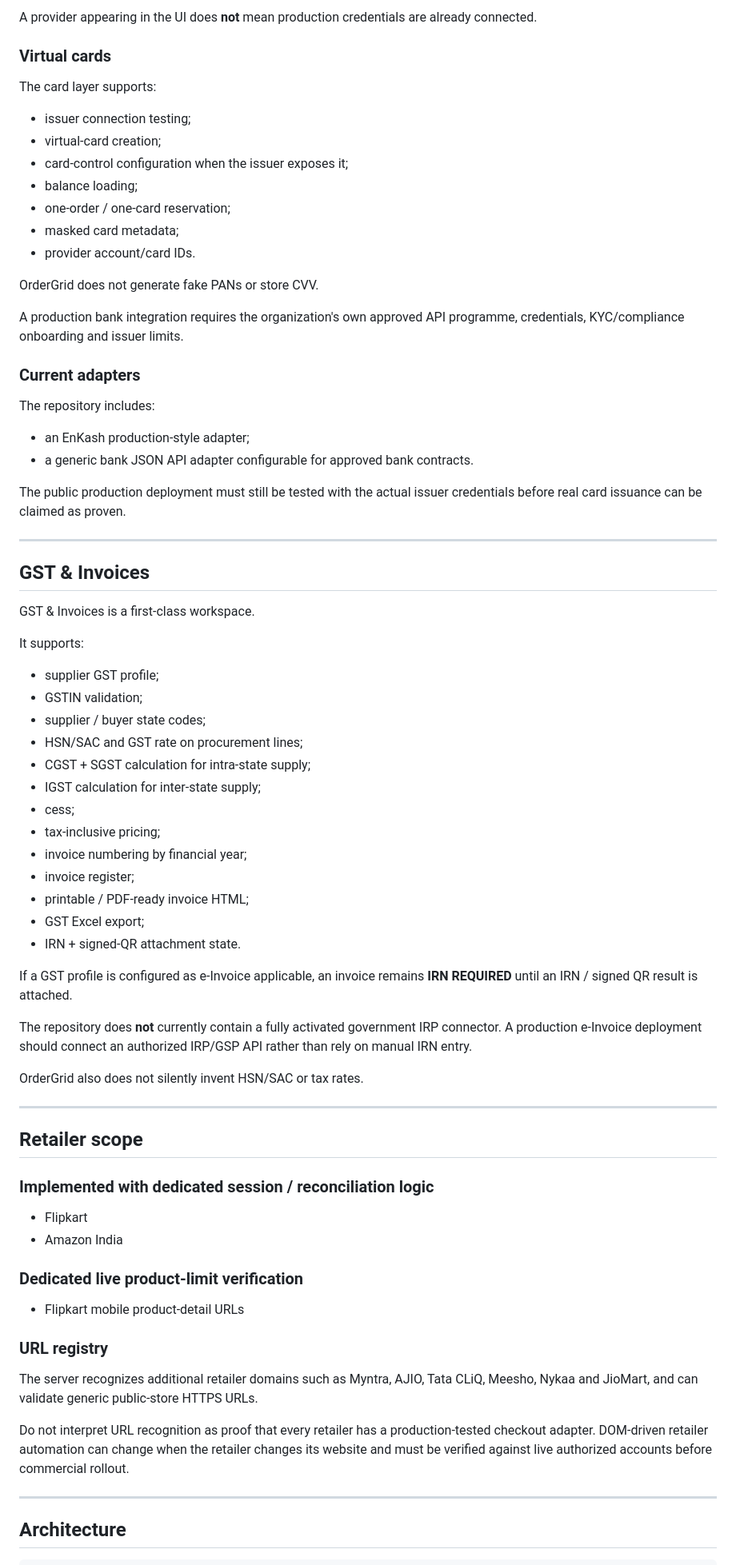
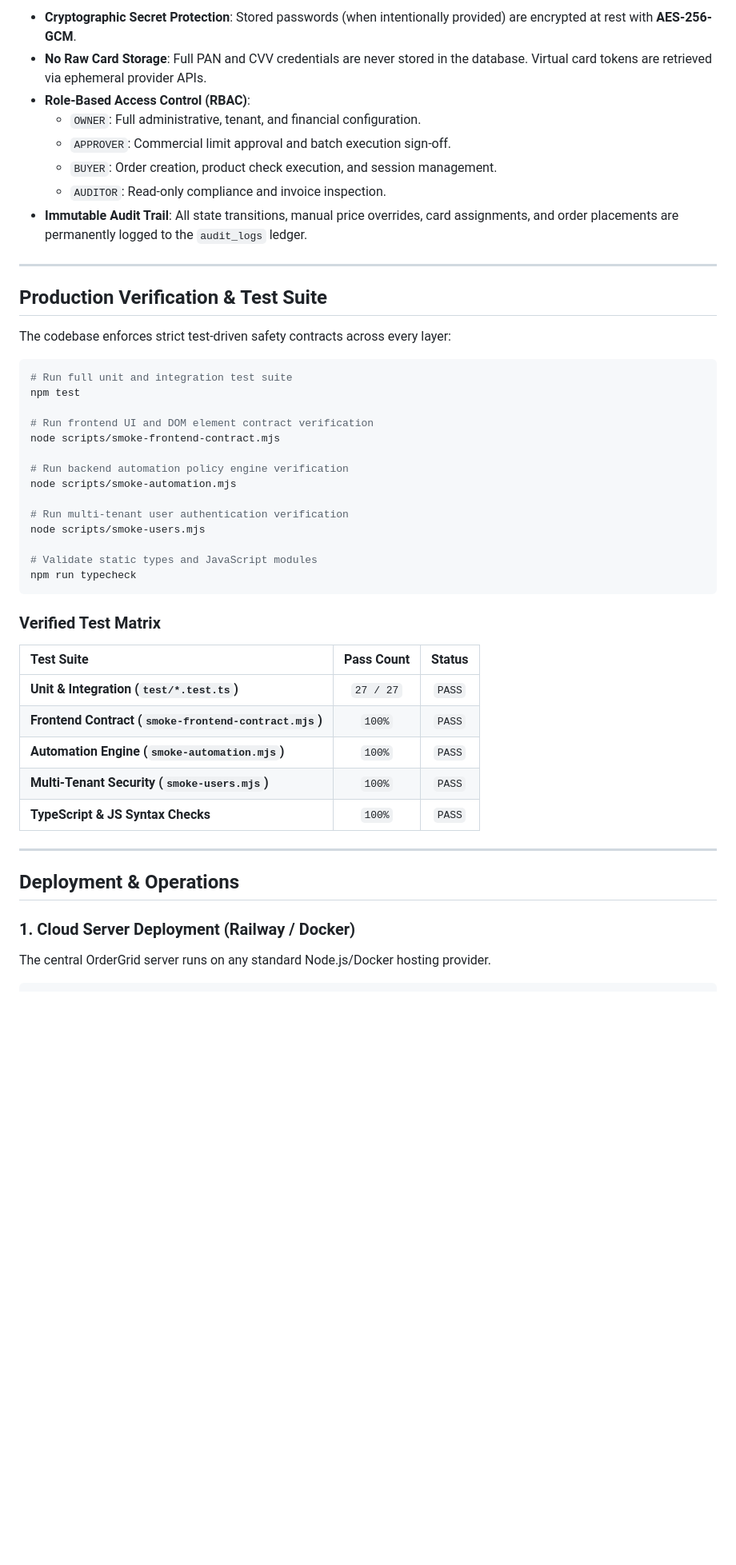
Before and after one commit to Tashima-Tarsh/ordergrid, a Markdown page: README.md, the part around one of its changes. Shown at 80% size. GitHub-like rendering; blank space fills up the shorter version.

````diff
--- a/README.md
+++ b/README.md
@@ -286,78 +143,50 @@ Supported issuer profiles in the current code include:
-A provider appearing in the UI does **not** mean production credentials are already connected.
-
-### Virtual cards
-
-The card layer supports:
-
-- issuer connection testing;
-- virtual-card creation;
-- card-control configuration when the issuer exposes it;
-- balance loading;
-- one-order / one-card reservation;
-- masked card metadata;
-- provider account/card IDs.
-
-OrderGrid does not generate fake PANs or store CVV.
-
-A production bank integration requires the organization's own approved API programme, credentials, KYC/compliance onboarding and issuer limits.
-
-### Current adapters
-
-The repository includes:
-
-- an EnKash production-style adapter;
-- a generic bank JSON API adapter configurable for approved bank contracts.
-
-The public production deployment must still be tested with the actual issuer credentials before real card issuance can be claimed as proven.
+- **Cryptographic Secret Protection**: Stored passwords (when intentionally provided) are encrypted at rest with **AES-256-GCM**.
+- **No Raw Card Storage**: Full PAN and CVV credentials are never stored in the database. Virtual card tokens are retrieved via ephemeral provider APIs.
+- **Role-Based Access Control (RBAC)**:
+  - `OWNER`: Full administrative, tenant, and financial configuration.
+  - `APPROVER`: Commercial limit approval and batch execution sign-off.
+  - `BUYER`: Order creation, product check execution, and session management.
+  - `AUDITOR`: Read-only compliance and invoice inspection.
+- **Immutable Audit Trail**: All state transitions, manual price overrides, card assignments, and order placements are permanently logged to the `audit_logs` ledger.
 
 ---
 
-## GST & Invoices
+## Production Verification & Test Suite
 
-GST & Invoices is a first-class workspace.
+The codebase enforces strict test-driven safety contracts across every layer:
 
-It supports:
+```bash
+# Run full unit and integration test suite
+npm test
 
-- supplier GST profile;
-- GSTIN validation;
-- supplier / buyer state codes;
-- HSN/SAC and GST rate on procurement lines;
-- CGST + SGST calculation for intra-state supply;
-- IGST calculation for inter-state supply;
-- cess;
-- tax-inclusive pricing;
-- invoice numbering by financial year;
-- invoice register;
-- printable / PDF-ready invoice HTML;
-- GST Excel export;
-- IRN + signed-QR attachment state.
+# Run frontend UI and DOM element contract verification
+node scripts/smoke-frontend-contract.mjs
 
-If a GST profile is configured as e-Invoice applicable, an invoice remains **IRN REQUIRED** until an IRN / signed QR result is attached.
+# Run backend automation policy engine verification
+node scripts/smoke-automation.mjs
 
-The repository does **not** currently contain a fully activated government IRP connector. A production e-Invoice deployment should connect an authorized IRP/GSP API rather than rely on manual IRN entry.
+# Run multi-tenant user authentication verification
+node scripts/smoke-users.mjs
 
-OrderGrid also does not silently invent HSN/SAC or tax rates.
+# Validate static types and JavaScript modules
+npm run typecheck
+```
+
+### Verified Test Matrix
+
+| Test Suite | Pass Count | Status |
+| :--- | :---: | :---: |
+| **Unit & Integration (`test/*.test.ts`)** | `27 / 27` | `PASS` |
+| **Frontend Contract (`smoke-frontend-contract.mjs`)** | `100%` | `PASS` |
+| **Automation Engine (`smoke-automation.mjs`)** | `100%` | `PASS` |
+| **Multi-Tenant Security (`smoke-users.mjs`)** | `100%` | `PASS` |
+| **TypeScript & JS Syntax Checks** | `100%` | `PASS` |
 
 ---
 
-## Retailer scope
+## Deployment & Operations
 
-### Implemented with dedicated session / reconciliation logic
+### 1. Cloud Server Deployment (Railway / Docker)
 
-- Flipkart
-- Amazon India
+The central OrderGrid server runs on any standard Node.js/Docker hosting provider.
 
-### Dedicated live product-limit verification
-
-- Flipkart mobile product-detail URLs
-
-### URL registry
-
-The server recognizes additional retailer domains such as Myntra, AJIO, Tata CLiQ, Meesho, Nykaa and JioMart, and can validate generic public-store HTTPS URLs.
-
-Do not interpret URL recognition as proof that every retailer has a production-tested checkout adapter. DOM-driven retailer automation can change when the retailer changes its website and must be verified against live authorized accounts before commercial rollout.
-
----
-
-## Architecture
-
````
Also changed, not shown: other parts of README.md (+140 -494 lines).
